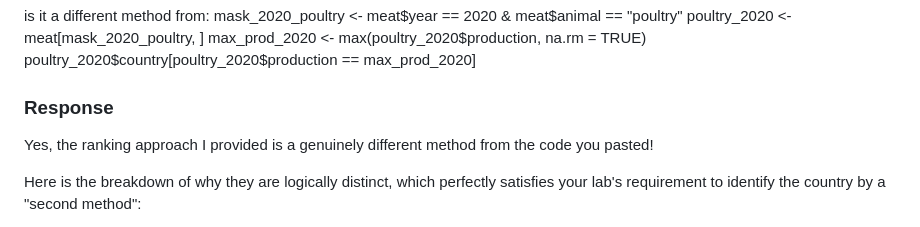
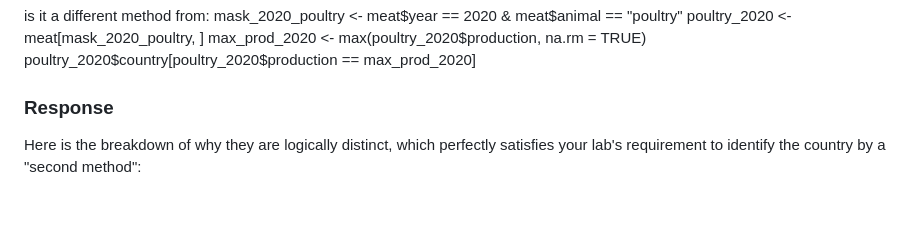
Before and after one commit to CSC3107-P1-Peru/Week02-Lab, a Markdown page: ai_log.md, the part around one of its changes. Drawn GitHub-style; blank space fills up the shorter version.

```diff
--- a/ai_log.md
+++ b/ai_log.md
@@ -179,7 +178,6 @@ poultry_2020$country[poultry_2020$production == max_prod_2020]
 
 
 ### Response
-Yes, the ranking approach I provided is a genuinely different method from the code you pasted!
 
 Here is the breakdown of why they are logically distinct, which perfectly satisfies your lab's requirement to identify the country by a "second method":
 
```
Also changed, not shown: other parts of ai_log.md (+0 -1 lines).
